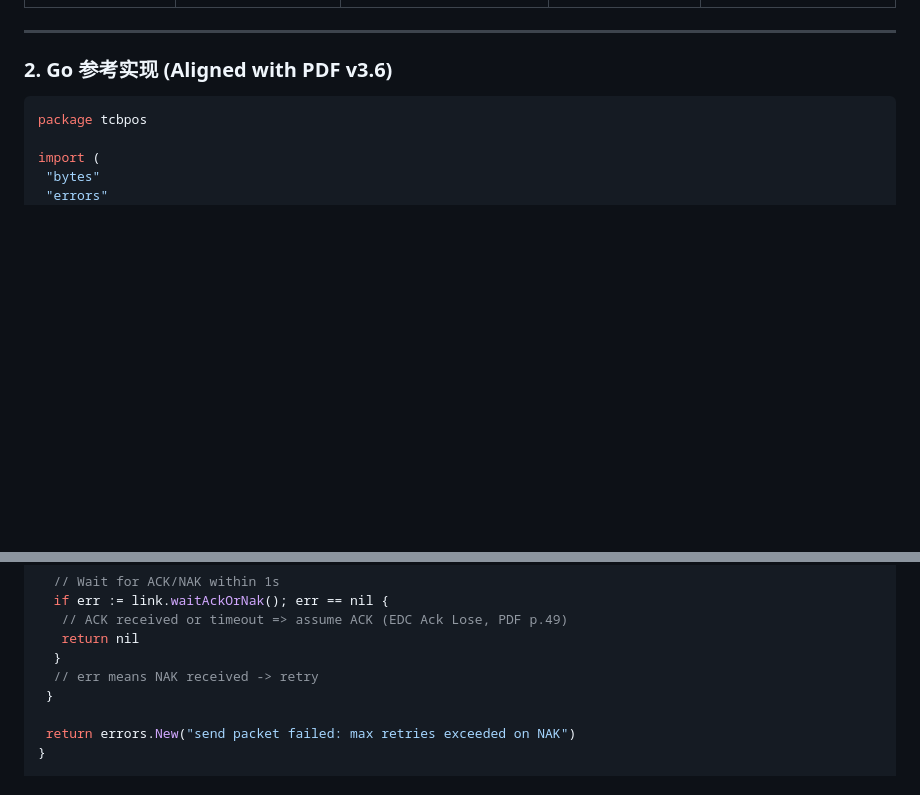
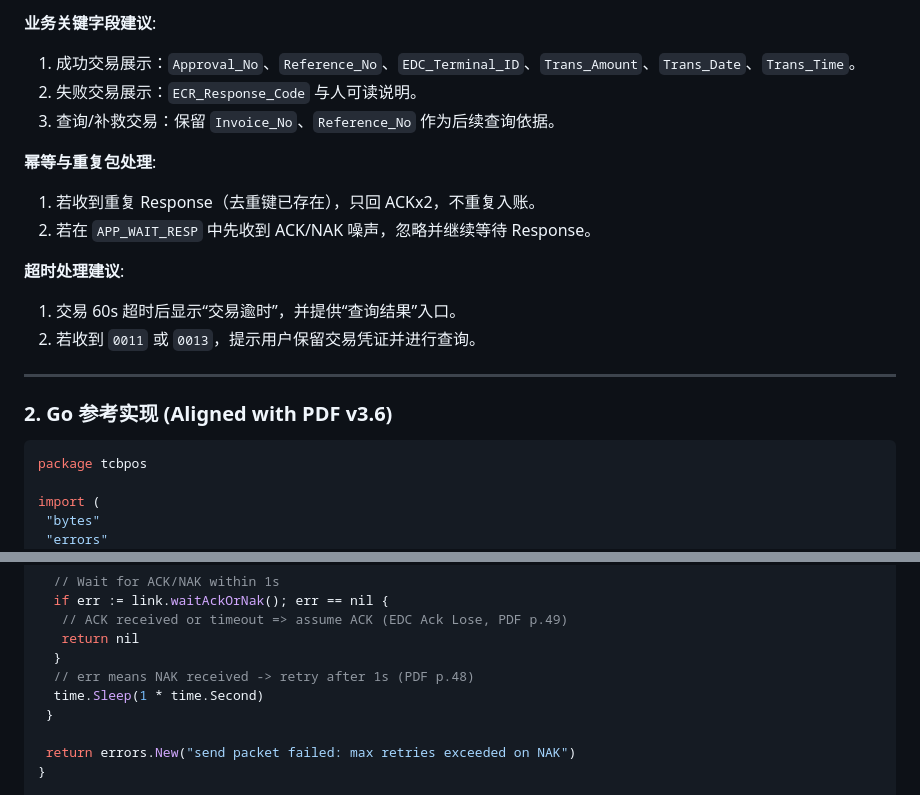
Before and after one commit to M1n9X/ECPay-Sever, a Markdown page: docs/TCB_FSM.md, 2 parts joined by grey strips. Rendered like a GitHub page; blank space fills up the shorter version.

```diff
--- a/docs/TCB_FSM.md
+++ b/docs/TCB_FSM.md
@@ -31,3 +71,15 @@
+**业务关键字段建议**:
+1. 成功交易展示：`Approval_No`、`Reference_No`、`EDC_Terminal_ID`、`Trans_Amount`、`Trans_Date`、`Trans_Time`。
+2. 失败交易展示：`ECR_Response_Code` 与人可读说明。
+3. 查询/补救交易：保留 `Invoice_No`、`Reference_No` 作为后续查询依据。
+
+**幂等与重复包处理**:
+1. 若收到重复 Response（去重键已存在），只回 ACKx2，不重复入账。
+2. 若在 `APP_WAIT_RESP` 中先收到 ACK/NAK 噪声，忽略并继续等待 Response。
+
+**超时处理建议**:
+1. 交易 60s 超时后显示“交易逾时”，并提供“查询结果”入口。
+2. 若收到 `0011` 或 `0013`，提示用户保留交易凭证并进行查询。
 
 ---
 
@@ -117,7 +169,8 @@ func (link *TcbLink) SendPacket(payload []byte) error {
    // ACK received or timeout => assume ACK (EDC Ack Lose, PDF p.49)
    return nil
   }
-  // err means NAK received -> retry
+  // err means NAK received -> retry after 1s (PDF p.48)
+  time.Sleep(1 * time.Second)
  }
 
  return errors.New("send packet failed: max retries exceeded on NAK")
```
Also changed, not shown: other parts of docs/TCB_FSM.md (+40 -0 lines).
